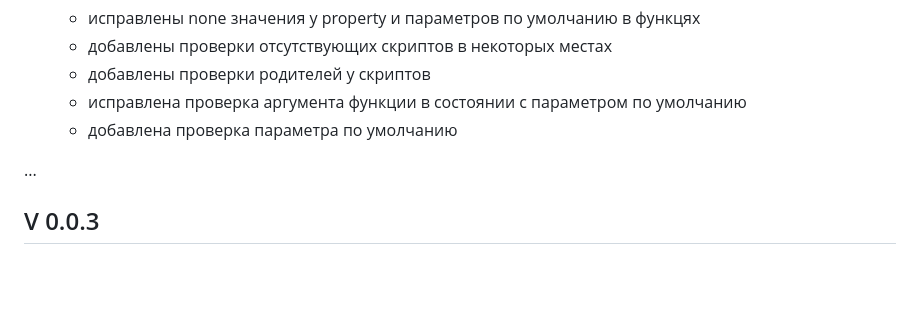
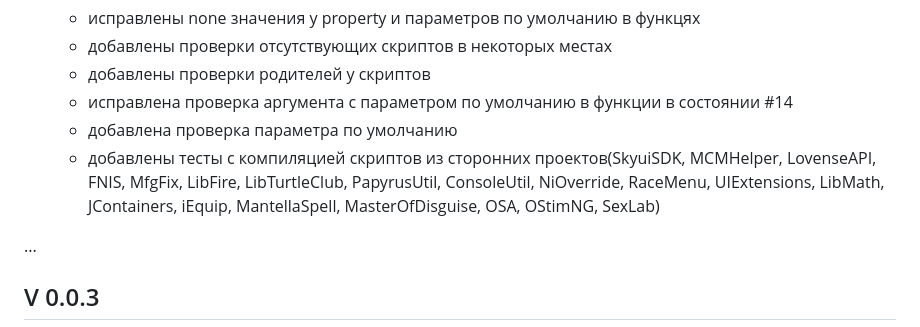
Before and after one commit to russo-2025/papyrus-compiler, a Markdown page: CHANGELOG.md, the part around the change. GitHub-like rendering; blank space fills up the shorter version.

Commit message:
Update CHANGELOG
Added details about fixes for default parameter checks, new tests with third-party script compilation, and clarified previous entries.

```diff
--- a/CHANGELOG.md
+++ b/CHANGELOG.md
@@ -22,8 +22,9 @@
   - исправлены none значения у property и параметров по умолчанию в функцях
   - добавлены проверки отсутствующих скриптов в некоторых местах
   - добавлены проверки родителей у скриптов
-  - исправлена проверка аргумента функции в состоянии с параметром по умолчанию
+  - исправлена проверка аргумента с параметром по умолчанию в функции в состоянии #14
   - добавлена проверка параметра по умолчанию
+  - добавлены тесты с компиляцией скриптов из сторонних проектов(SkyuiSDK, MCMHelper, LovenseAPI, FNIS, MfgFix, LibFire, LibTurtleClub, PapyrusUtil, ConsoleUtil, NiOverride, RaceMenu, UIExtensions, LibMath, JContainers, iEquip, MantellaSpell, MasterOfDisguise, OSA, OStimNG, SexLab)
 
 ...
 
```
